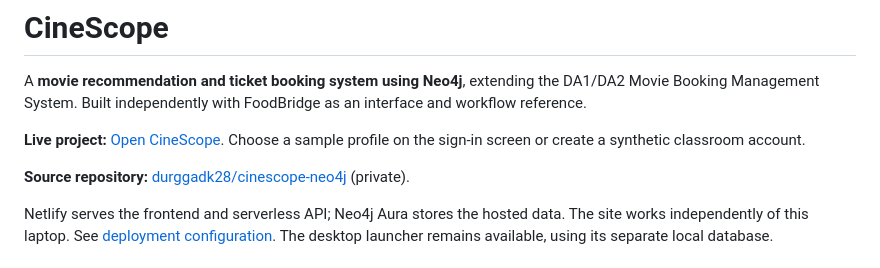
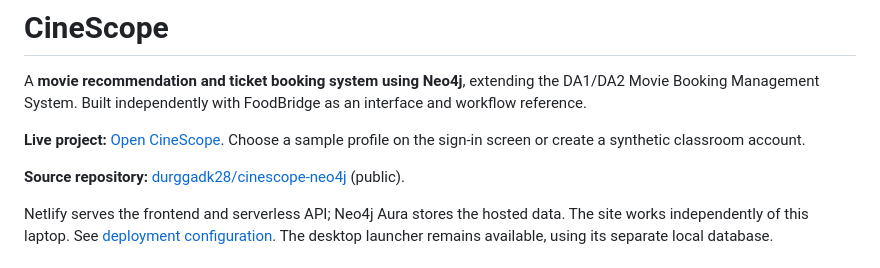
Before and after one commit to durggadk28/cinescope-neo4j, a Markdown page: README.md, the part around the change. GitHub-like rendering.

Commit message:
Update repository link for public access

```diff
--- a/README.md
+++ b/README.md
@@ -4,7 +4,7 @@ A **movie recommendation and ticket booking system using Neo4j**, extending the
 
 **Live project:** [Open CineScope](https://cinescope-movies-dk28.netlify.app). Choose a sample profile on the sign-in screen or create a synthetic classroom account.
 
-**Source repository:** [durggadk28/cinescope-neo4j](https://github.com/durggadk28/cinescope-neo4j) (private).
+**Source repository:** [durggadk28/cinescope-neo4j](https://github.com/durggadk28/cinescope-neo4j) (public).
 
 Netlify serves the frontend and serverless API; Neo4j Aura stores the hosted data. The site works independently of this laptop. See [deployment configuration](docs/NETLIFY_DEPLOYMENT.md). The desktop launcher remains available, using its separate local database.
 
```
